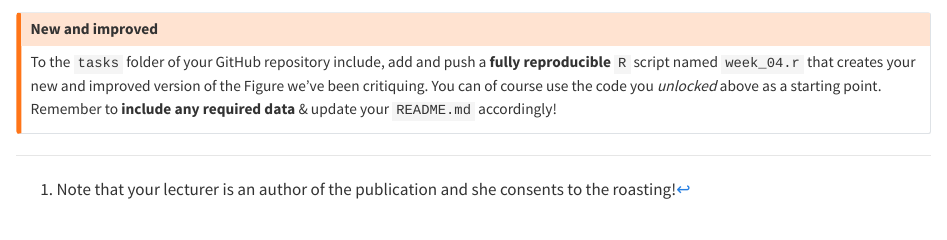
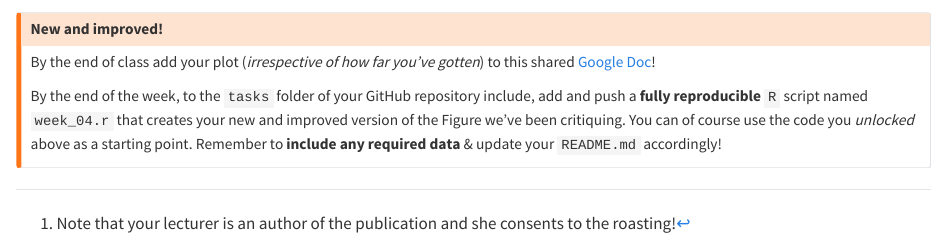
Before and after one commit to BIOSCI738/biosci738_runsheets, a Quarto document (runsheets/runsheet_06.qmd): the page in a window 1100 px wide, from 1280 px down. Rendered offline with R 4.5, knitr and Pandoc in place of Quarto, with nearby package versions.

Commit message:
Google doc link

```diff
--- a/runsheets/runsheet_06.qmd
+++ b/runsheets/runsheet_06.qmd
@@ -208,9 +208,11 @@ function checkKeyword() {
 </script>
 
 :::{.callout-warning icon=false}
-## <i class="fa fa-question-circle" aria-hidden="true"></i> <i class="fa fa-users" aria-hidden="true"></i> <i class="fa fa-pencil-square" aria-hidden="true"></i> New and improved
+## <i class="fa fa-question-circle" aria-hidden="true"></i> <i class="fa fa-users" aria-hidden="true"></i> <i class="fa fa-pencil-square" aria-hidden="true"></i> New and improved!
 
-To the `tasks` folder of your GitHub repository include, add and push a **fully reproducible** `R` script named `week_04.r` that creates your new and improved version of the Figure we've been critiquing. You can of course use the code you *unlocked* above as a starting point. Remember to **include any required data** & update your `README.md` accordingly!
+By the end of class add your plot (*irrespective of how far you've gotten*) to this shared [Google Doc](https://docs.google.com/document/d/1trZvluBE-JxnI8_m47x_0_r_tUyjU-VvILjOT-RM3RE/edit?usp=sharing)!
+
+By the end of the week, to the `tasks` folder of your GitHub repository include, add and push a **fully reproducible** `R` script named `week_04.r` that creates your new and improved version of the Figure we've been critiquing. You can of course use the code you *unlocked* above as a starting point. Remember to **include any required data** & update your `README.md` accordingly!
 
 
 :::
```
Also changed, not shown: index.html.
